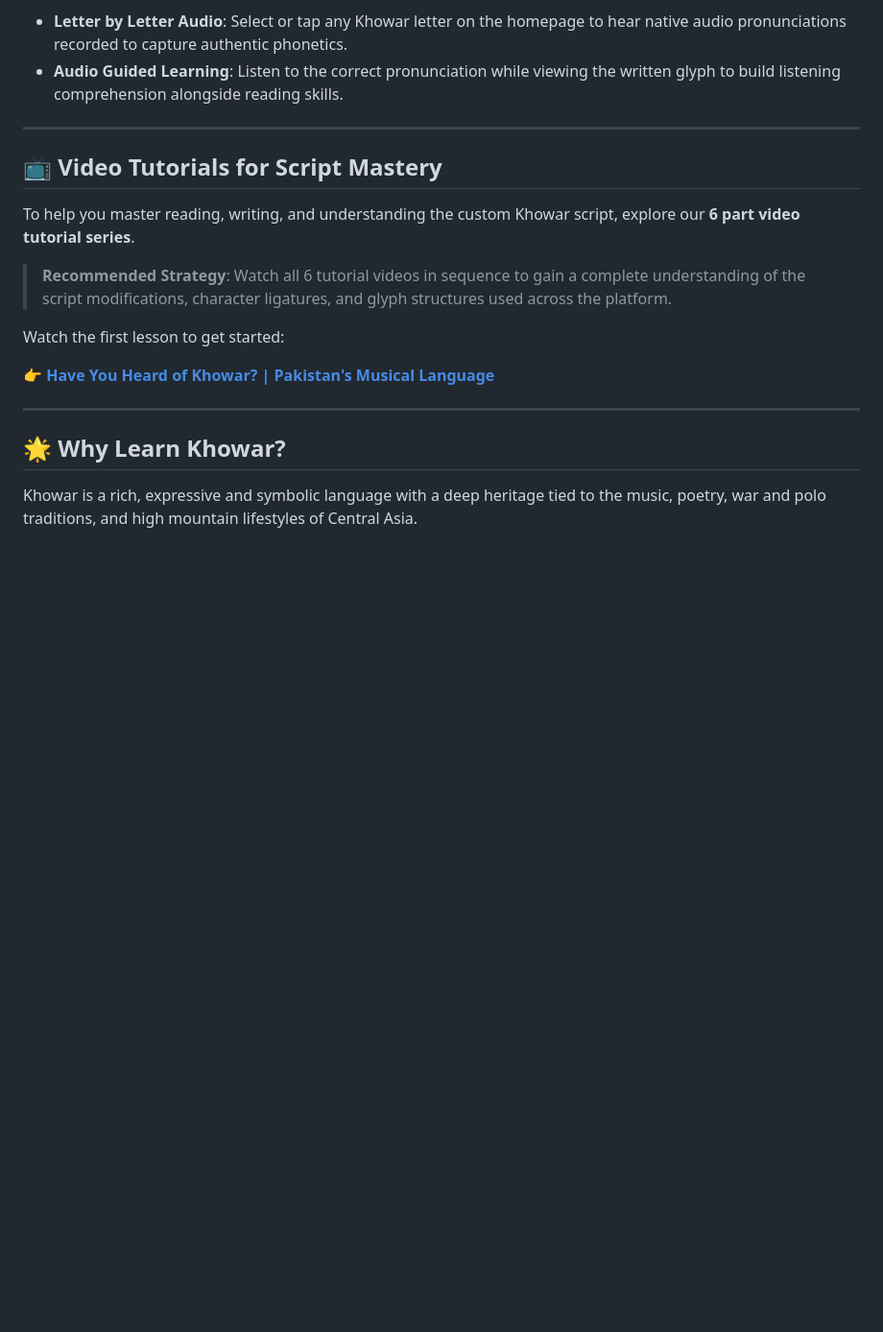
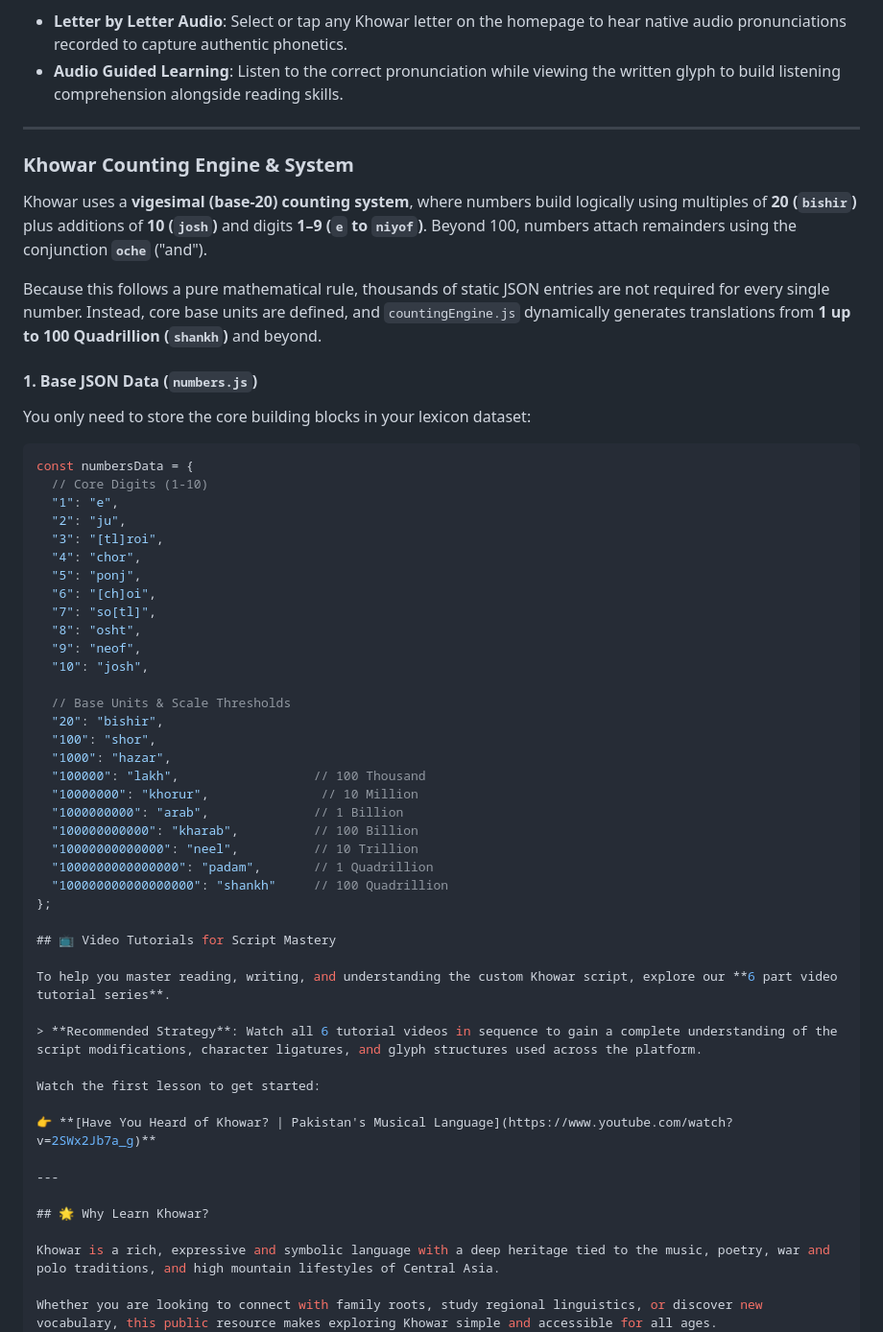
Before and after one commit to ektishaf/khowar, a Markdown page: README.md, the part around the change. Shown at 96% size. Rendered like a GitHub page; blank space fills up the shorter version.

Commit message:
Document Khowar counting system in README
Added a section explaining the Khowar counting system and how to use the counting engine.

````diff
--- a/README.md
+++ b/README.md
@@ -32,6 +32,43 @@ Our main translation app features built-in audio pronunciation for each letter a
 
 ---
 
+### Khowar Counting Engine & System
+
+Khowar uses a **vigesimal (base-20) counting system**, where numbers build logically using multiples of **20 (`bishir`)** plus additions of **10 (`josh`)** and digits **1–9 (`e` to `niyof`)**. Beyond 100, numbers attach remainders using the conjunction **`oche`** ("and").
+
+Because this follows a pure mathematical rule, thousands of static JSON entries are not required for every single number. Instead, core base units are defined, and `countingEngine.js` dynamically generates translations from **1 up to 100 Quadrillion (`shankh`)** and beyond.
+
+#### 1. Base JSON Data (`numbers.js`)
+
+You only need to store the core building blocks in your lexicon dataset:
+
+```javascript
+const numbersData = {
+  // Core Digits (1-10)
+  "1": "e",
+  "2": "ju",
+  "3": "[tl]roi",
+  "4": "chor",
+  "5": "ponj",
+  "6": "[ch]oi",
+  "7": "so[tl]",
+  "8": "osht",
+  "9": "neof",
+  "10": "josh",
+
+  // Base Units & Scale Thresholds
+  "20": "bishir",
+  "100": "shor",
+  "1000": "hazar",
+  "100000": "lakh",                  // 100 Thousand
+  "10000000": "khorur",               // 10 Million
+  "1000000000": "arab",              // 1 Billion
+  "100000000000": "kharab",          // 100 Billion
+  "10000000000000": "neel",          // 10 Trillion
+  "1000000000000000": "padam",       // 1 Quadrillion
+  "100000000000000000": "shankh"     // 100 Quadrillion
+};
+
 ## 📺 Video Tutorials for Script Mastery
 
 To help you master reading, writing, and understanding the custom Khowar script, explore our **6 part video tutorial series**.
````
